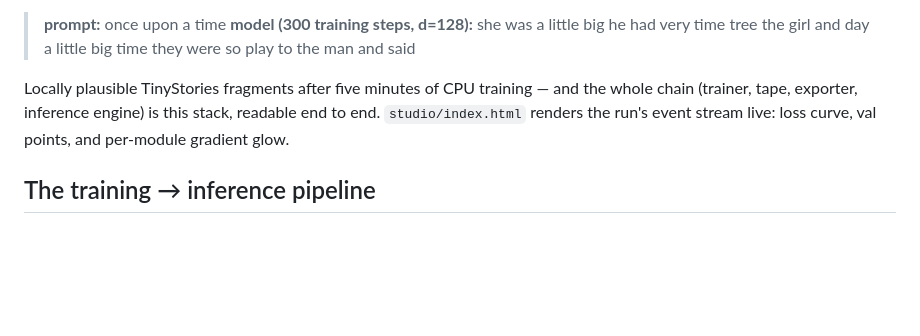
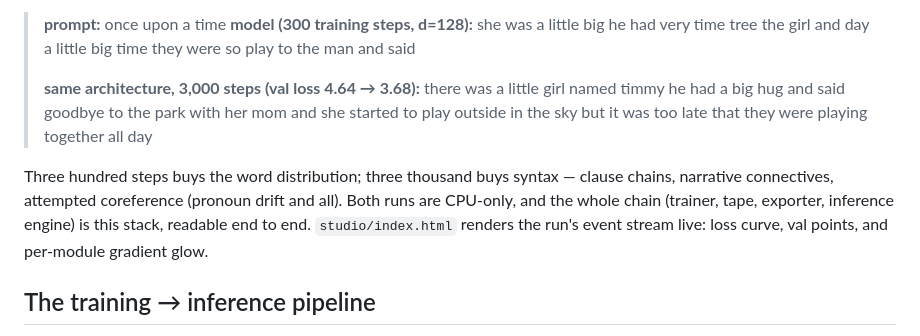
Before and after one commit to JohnnyTeutonic/microtorch, a Markdown page: README.md, the part around the change. Rendered like a GitHub page; blank space fills up the shorter version.

Commit message:
docs: add 3,000-step transcript — 300 steps buys the distribution, 3k buys syntax
Same d=128 Llama spec, val 4.64 -> 3.68; generation goes from word-salad
fragments to clause chains with narrative connectives. Receipt for the
studio loop at more than toy depth.

Co-Authored-By: Claude Fable 5 <noreply@anthropic.com>

```diff
--- a/README.md
+++ b/README.md
@@ -211,10 +211,16 @@ that GGUF straight into tinyllama.cpp (the printed serve command):
 > **prompt:** once upon a time
 > **model (300 training steps, d=128):** she was a little big he had very time
 > tree the girl and day a little big time they were so play to the man and said
+>
+> **same architecture, 3,000 steps (val loss 4.64 → 3.68):** there was a little
+> girl named timmy he had a big hug and said goodbye to the park with her mom
+> and she started to play outside in the sky but it was too late that they were
+> playing together all day
 
-Locally plausible TinyStories fragments after five minutes of CPU training —
-and the whole chain (trainer, tape, exporter, inference engine) is this stack,
-readable end to end. `studio/index.html` renders the run's event stream live:
+Three hundred steps buys the word distribution; three thousand buys syntax —
+clause chains, narrative connectives, attempted coreference (pronoun drift and
+all). Both runs are CPU-only, and the whole chain (trainer, tape, exporter,
+inference engine) is this stack, readable end to end. `studio/index.html` renders the run's event stream live:
 loss curve, val points, and per-module gradient glow.
 
 ## The training → inference pipeline
```
